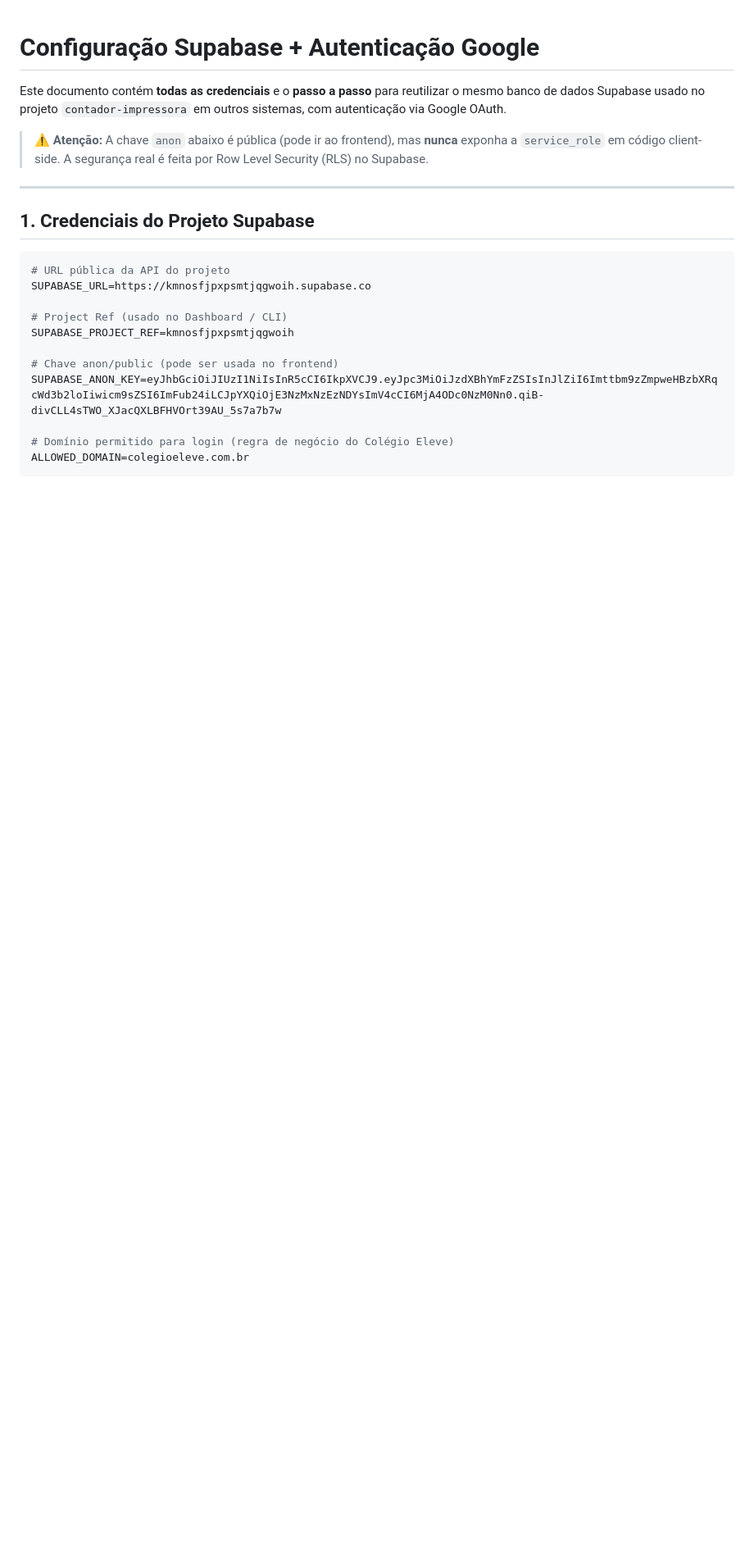
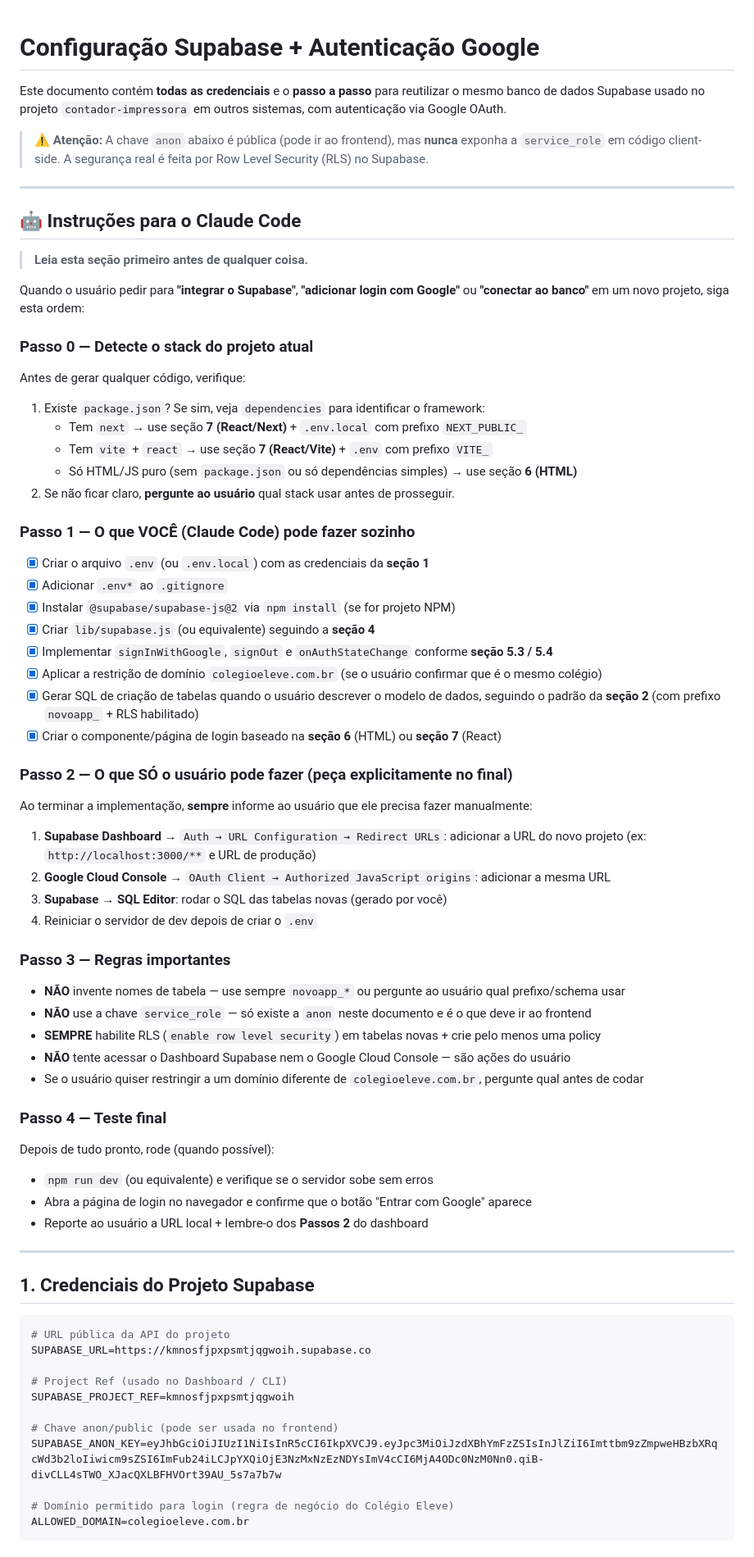
Before and after one commit to felipeelv/contador-impressora, a Markdown page: SUPABASE_SETUP.md, the part around the change. Shown at 82% size. Rendered like a GitHub page; blank space fills up the shorter version.

Commit message:
docs: adiciona instruções específicas para o Claude Code
Inclui seção no topo orientando o agente sobre:
- como detectar o stack do projeto
- o que ele pode fazer sozinho vs. o que é tarefa do usuário (dashboards)
- regras de segurança (RLS, nunca usar service_role, prefixo de tabelas)
- fluxo de teste final

```diff
--- a/SUPABASE_SETUP.md
+++ b/SUPABASE_SETUP.md
@@ -3,6 +3,59 @@
 Este documento contém **todas as credenciais** e o **passo a passo** para reutilizar o mesmo banco de dados Supabase usado no projeto `contador-impressora` em outros sistemas, com autenticação via Google OAuth.
 
 > ⚠️ **Atenção:** A chave `anon` abaixo é pública (pode ir ao frontend), mas **nunca** exponha a `service_role` em código client-side. A segurança real é feita por Row Level Security (RLS) no Supabase.
+
+---
+
+## 🤖 Instruções para o Claude Code
+
+> **Leia esta seção primeiro antes de qualquer coisa.**
+
+Quando o usuário pedir para **"integrar o Supabase"**, **"adicionar login com Google"** ou **"conectar ao banco"** em um novo projeto, siga esta ordem:
+
+### Passo 0 — Detecte o stack do projeto atual
+
+Antes de gerar qualquer código, verifique:
+
+1. Existe `package.json`? Se sim, veja `dependencies` para identificar o framework:
+   - Tem `next` → use seção **7 (React/Next)** + `.env.local` com prefixo `NEXT_PUBLIC_`
+   - Tem `vite` + `react` → use seção **7 (React/Vite)** + `.env` com prefixo `VITE_`
+   - Só HTML/JS puro (sem `package.json` ou só dependências simples) → use seção **6 (HTML)**
+2. Se não ficar claro, **pergunte ao usuário** qual stack usar antes de prosseguir.
+
+### Passo 1 — O que VOCÊ (Claude Code) pode fazer sozinho
+
+- [x] Criar o arquivo `.env` (ou `.env.local`) com as credenciais da **seção 1**
+- [x] Adicionar `.env*` ao `.gitignore`
+- [x] Instalar `@supabase/supabase-js@2` via `npm install` (se for projeto NPM)
+- [x] Criar `lib/supabase.js` (ou equivalente) seguindo a **seção 4**
+- [x] Implementar `signInWithGoogle`, `signOut` e `onAuthStateChange` conforme **seção 5.3 / 5.4**
+- [x] Aplicar a restrição de domínio `colegioeleve.com.br` (se o usuário confirmar que é o mesmo colégio)
+- [x] Gerar SQL de criação de tabelas quando o usuário descrever o modelo de dados, seguindo o padrão da **seção 2** (com prefixo `novoapp_` + RLS habilitado)
+- [x] Criar o componente/página de login baseado na **seção 6** (HTML) ou **seção 7** (React)
+
+### Passo 2 — O que SÓ o usuário pode fazer (peça explicitamente no final)
+
+Ao terminar a implementação, **sempre** informe ao usuário que ele precisa fazer manualmente:
+
+1. **Supabase Dashboard** → `Auth → URL Configuration → Redirect URLs`: adicionar a URL do novo projeto (ex: `http://localhost:3000/**` e URL de produção)
+2. **Google Cloud Console** → `OAuth Client → Authorized JavaScript origins`: adicionar a mesma URL
+3. **Supabase → SQL Editor**: rodar o SQL das tabelas novas (gerado por você)
+4. Reiniciar o servidor de dev depois de criar o `.env`
+
+### Passo 3 — Regras importantes
+
+- **NÃO** invente nomes de tabela — use sempre `novoapp_*` ou pergunte ao usuário qual prefixo/schema usar
+- **NÃO** use a chave `service_role` — só existe a `anon` neste documento e é o que deve ir ao frontend
+- **SEMPRE** habilite RLS (`enable row level security`) em tabelas novas + crie pelo menos uma policy
+- **NÃO** tente acessar o Dashboard Supabase nem o Google Cloud Console — são ações do usuário
+- Se o usuário quiser restringir a um domínio diferente de `colegioeleve.com.br`, pergunte qual antes de codar
+
+### Passo 4 — Teste final
+
+Depois de tudo pronto, rode (quando possível):
+- `npm run dev` (ou equivalente) e verifique se o servidor sobe sem erros
+- Abra a página de login no navegador e confirme que o botão "Entrar com Google" aparece
+- Reporte ao usuário a URL local + lembre-o dos **Passos 2** do dashboard
 
 ---
 
```
